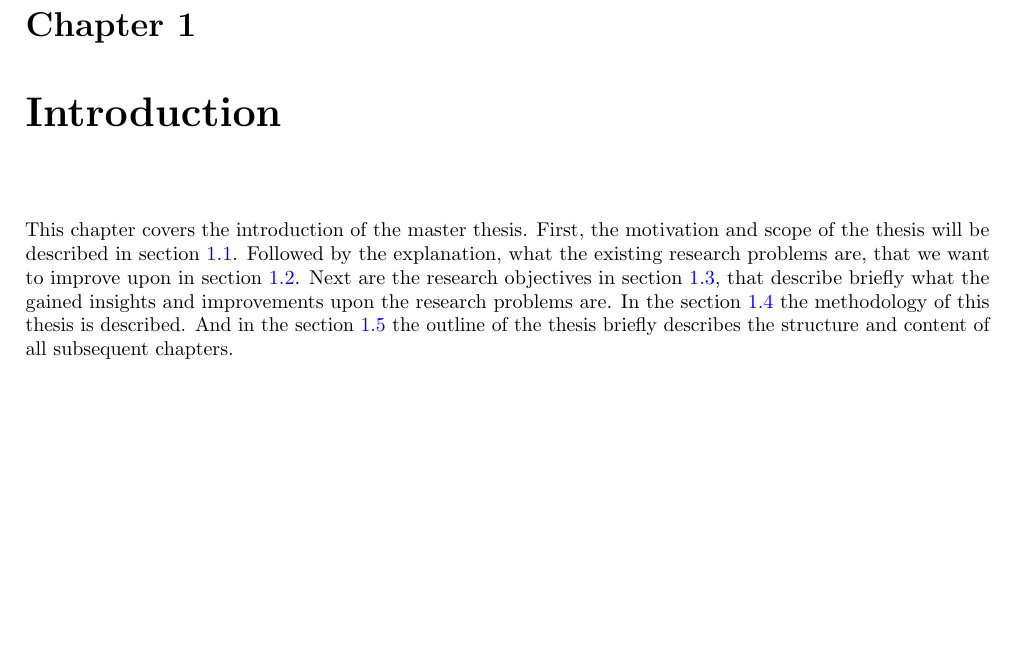
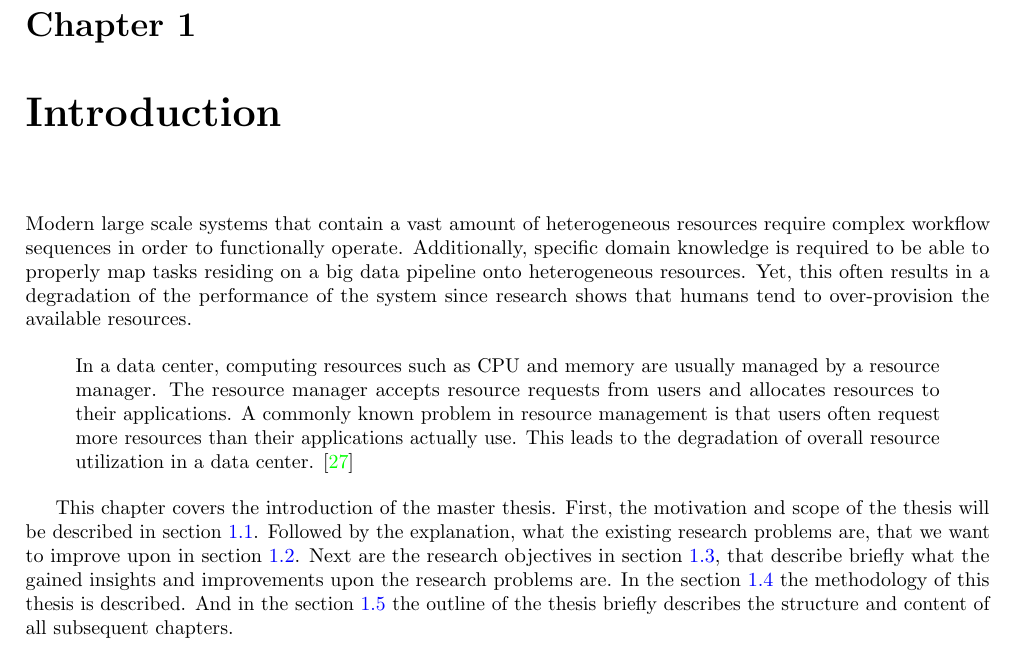
Before and after one commit to MyGodItsFull0fStars/master_thesis_datacloud, a LaTeX thesis (main.tex, which reads chapters/1_introduction/introduction.tex): part of page 5 of 30, cut so that both start at the same text, the shorter picture padded with empty space. Compiled offline with pdfLaTeX.

Commit message:
Added content to introduction

```diff
--- a/chapters/1_introduction/introduction.tex
+++ b/chapters/1_introduction/introduction.tex
@@ -1,5 +1,11 @@
 \chapter{Introduction}
 \label{ch:introduction}
+
+    Modern large scale systems that contain a vast amount of heterogeneous resources require complex workflow sequences in order to functionally operate. Additionally, specific domain knowledge is required to be able to properly map tasks residing on a big data pipeline onto heterogeneous resources. Yet, this often results in a degradation of the performance of the system since research shows that humans tend to over-provision the available resources.
+
+    \begin{quote}
+        In a data center, computing resources such as CPU and memory are usually managed by a resource manager. The resource manager accepts resource requests from users and allocates resources to their applications. A commonly known problem in resource management is that users often request more resources than their applications actually use. This leads to the degradation of overall resource utilization in a data center. \cite{thonglekImprovingResourceUtilization2019}
+    \end{quote}
 
     This chapter covers the introduction of the master thesis.
     First, the motivation and scope of the thesis will be described in section \ref{sec:motivation-and-scope-introduction}.
```
Also changed, not shown: chapters/1_introduction/introduction.tex (5 more changed lines).
